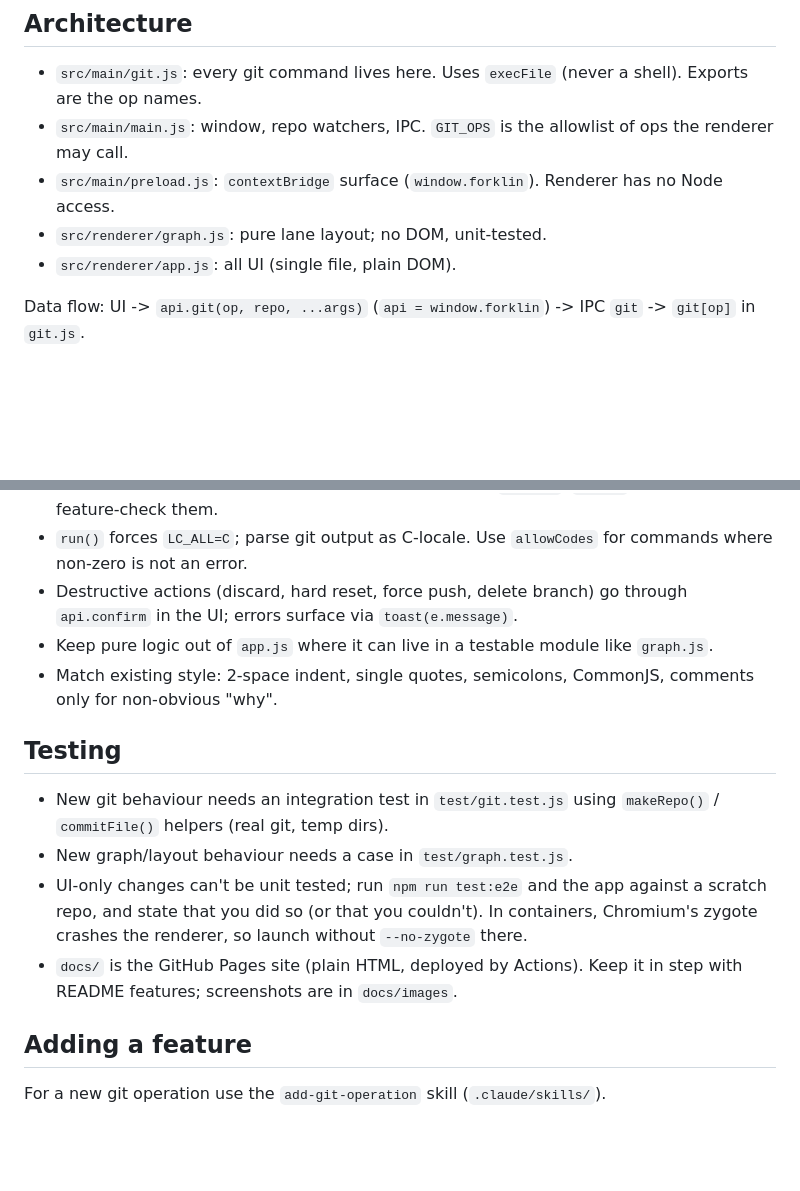
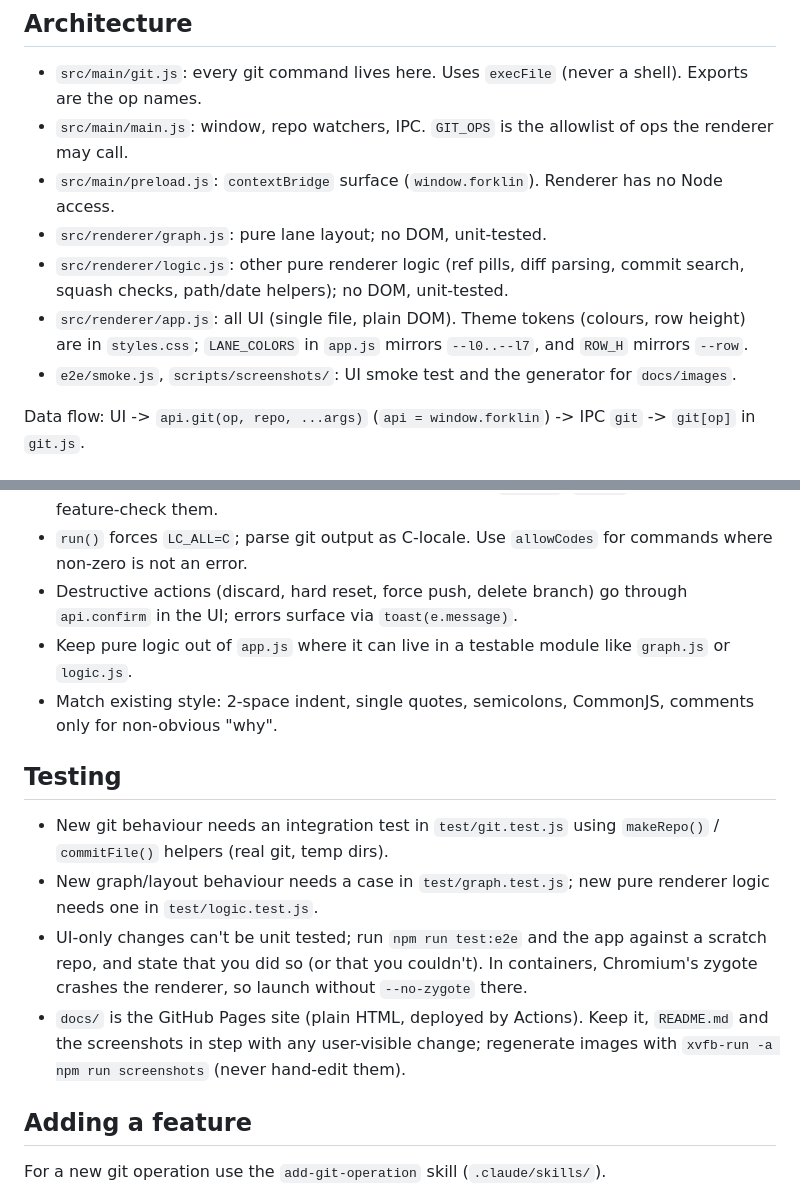
Before and after one commit to smistry7/forklin, a Markdown page: CLAUDE.md, 2 parts joined by grey strips. Rendered like a GitHub page; blank space fills up the shorter version.

```diff
--- a/CLAUDE.md
+++ b/CLAUDE.md
@@ -14,7 +14,9 @@ Local-only Git client (Electron, plain JS, no bundler/framework). Shells out to
 - `src/main/main.js`: window, repo watchers, IPC. `GIT_OPS` is the allowlist of ops the renderer may call.
 - `src/main/preload.js`: `contextBridge` surface (`window.forklin`). Renderer has no Node access.
 - `src/renderer/graph.js`: pure lane layout; no DOM, unit-tested.
-- `src/renderer/app.js`: all UI (single file, plain DOM).
+- `src/renderer/logic.js`: other pure renderer logic (ref pills, diff parsing, commit search, squash checks, path/date helpers); no DOM, unit-tested.
+- `src/renderer/app.js`: all UI (single file, plain DOM). Theme tokens (colours, row height) are in `styles.css`; `LANE_COLORS` in `app.js` mirrors `--l0..--l7`, and `ROW_H` mirrors `--row`.
+- `e2e/smoke.js`, `scripts/screenshots/`: UI smoke test and the generator for `docs/images`.
 
 Data flow: UI -> `api.git(op, repo, ...args)` (`api = window.forklin`) -> IPC `git` -> `git[op]` in `git.js`.
 
@@ -24,15 +26,15 @@ Data flow: UI -> `api.git(op, repo, ...args)` (`api = window.forklin`) -> IPC `g
 - Target git 2.25 (Ubuntu 20.04): avoid newer flags (e.g. `init -b`, `switch`-only features) or feature-check them.
 - `run()` forces `LC_ALL=C`; parse git output as C-locale. Use `allowCodes` for commands where non-zero is not an error.
 - Destructive actions (discard, hard reset, force push, delete branch) go through `api.confirm` in the UI; errors surface via `toast(e.message)`.
-- Keep pure logic out of `app.js` where it can live in a testable module like `graph.js`.
+- Keep pure logic out of `app.js` where it can live in a testable module like `graph.js` or `logic.js`.
 - Match existing style: 2-space indent, single quotes, semicolons, CommonJS, comments only for non-obvious "why".
 
 ## Testing
 
 - New git behaviour needs an integration test in `test/git.test.js` using `makeRepo()` / `commitFile()` helpers (real git, temp dirs).
-- New graph/layout behaviour needs a case in `test/graph.test.js`.
+- New graph/layout behaviour needs a case in `test/graph.test.js`; new pure renderer logic needs one in `test/logic.test.js`.
 - UI-only changes can't be unit tested; run `npm run test:e2e` and the app against a scratch repo, and state that you did so (or that you couldn't). In containers, Chromium's zygote crashes the renderer, so launch without `--no-zygote` there.
-- `docs/` is the GitHub Pages site (plain HTML, deployed by Actions). Keep it in step with README features; screenshots are in `docs/images`.
+- `docs/` is the GitHub Pages site (plain HTML, deployed by Actions). Keep it, `README.md` and the screenshots in step with any user-visible change; regenerate images with `xvfb-run -a npm run screenshots` (never hand-edit them).
 
 ## Adding a feature
 
```
Also changed, not shown: CONTRIBUTING.md (+2 -1 lines), README.md (+5 -2 lines), docs/images/changes.png, docs/images/graph.png, 5 other files.
